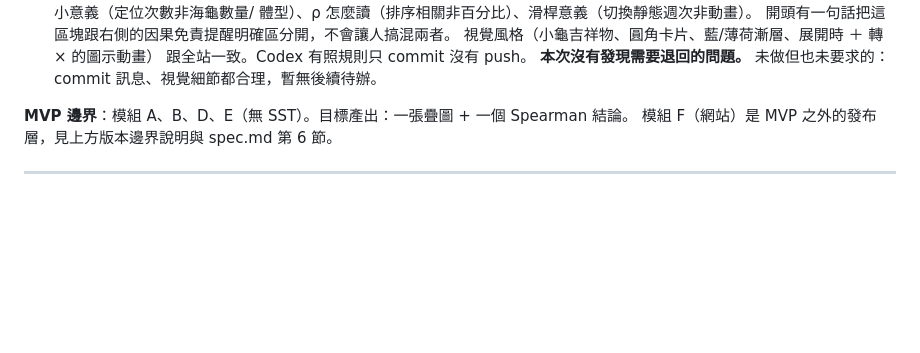
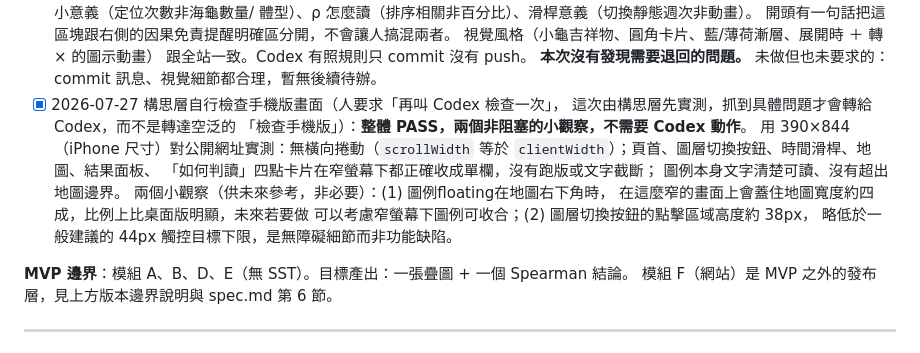
Before and after one commit to Evan1206/turtle-fishing-sst, a Markdown page: CONTEXT.md, the part around the change. Rendered like a GitHub page; blank space fills up the shorter version.

Commit message:
Record mobile viewport check on the live site: PASS
Co-Authored-By: Claude Sonnet 5 <noreply@anthropic.com>

```diff
--- a/CONTEXT.md
+++ b/CONTEXT.md
@@ -358,6 +358,17 @@
       跟全站一致。Codex 有照規則只 commit 沒有 push。
       **本次沒有發現需要退回的問題。**
       未做但也未要求的：commit 訊息、視覺細節都合理，暫無後續待辦。
+- [x] 2026-07-27 構思層自行檢查手機版畫面（人要求「再叫 Codex 檢查一次」，
+      這次由構思層先實測，抓到具體問題才會轉給 Codex，而不是轉達空泛的
+      「檢查手機版」）：**整體 PASS，兩個非阻塞的小觀察，不需要 Codex 動作**。
+      用 390×844（iPhone 尺寸）對公開網址實測：無橫向捲動（`scrollWidth`
+      等於 `clientWidth`）；頁首、圖層切換按鈕、時間滑桿、地圖、結果面板、
+      「如何判讀」四點卡片在窄螢幕下都正確收成單欄，沒有跑版或文字截斷；
+      圖例本身文字清楚可讀、沒有超出地圖邊界。
+      兩個小觀察（供未來參考，非必要）：(1) 圖例floating在地圖右下角時，
+      在這麼窄的畫面上會蓋住地圖寬度約四成，比例上比桌面版明顯，未來若要做
+      可以考慮窄螢幕下圖例可收合；(2) 圖層切換按鈕的點擊區域高度約 38px，
+      略低於一般建議的 44px 觸控目標下限，是無障礙細節而非功能缺陷。
 
 **MVP 邊界**：模組 A、B、D、E（無 SST）。目標產出：一張疊圖 + 一個 Spearman 結論。
 模組 F（網站）是 MVP 之外的發布層，見上方版本邊界說明與 spec.md 第 6 節。
```
